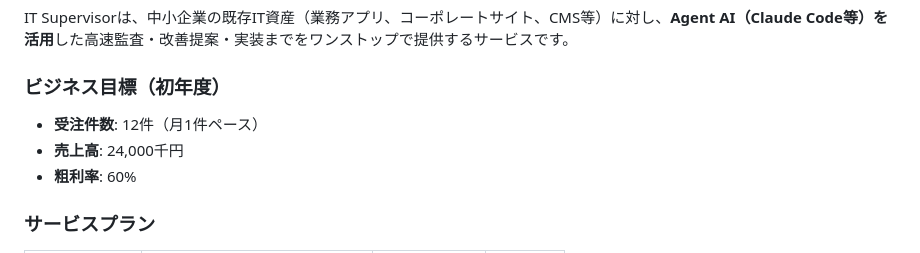
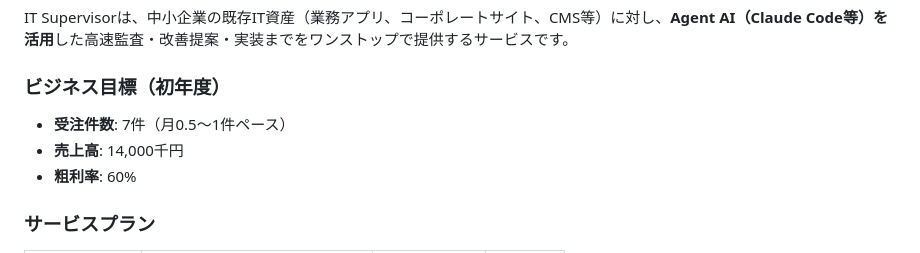
Before and after one commit to HasegawaMasahide/it_supervisor, a Markdown page: README.md, the part around the change. Drawn GitHub-style.

Commit message:
docs: 事業計画の数値整合性を修正
README.mdとCLAUDE.mdの初年度目標を事業計画書に合わせて修正。
- 売上高: 24,000千円 → 14,000千円
- 受注件数: 12件 → 7件

Co-Authored-By: Claude Opus 4.6 <noreply@anthropic.com>

```diff
--- a/README.md
+++ b/README.md
@@ -28,8 +28,8 @@ IT Supervisorは、中小企業の既存IT資産（業務アプリ、コーポ
 
 ### ビジネス目標（初年度）
 
-- **受注件数**: 12件（月1件ペース）
-- **売上高**: 24,000千円
+- **受注件数**: 7件（月0.5〜1件ペース）
+- **売上高**: 14,000千円
 - **粗利率**: 60%
 
 ### サービスプラン
```
Also changed, not shown: CLAUDE.md (+1 -1 lines).
